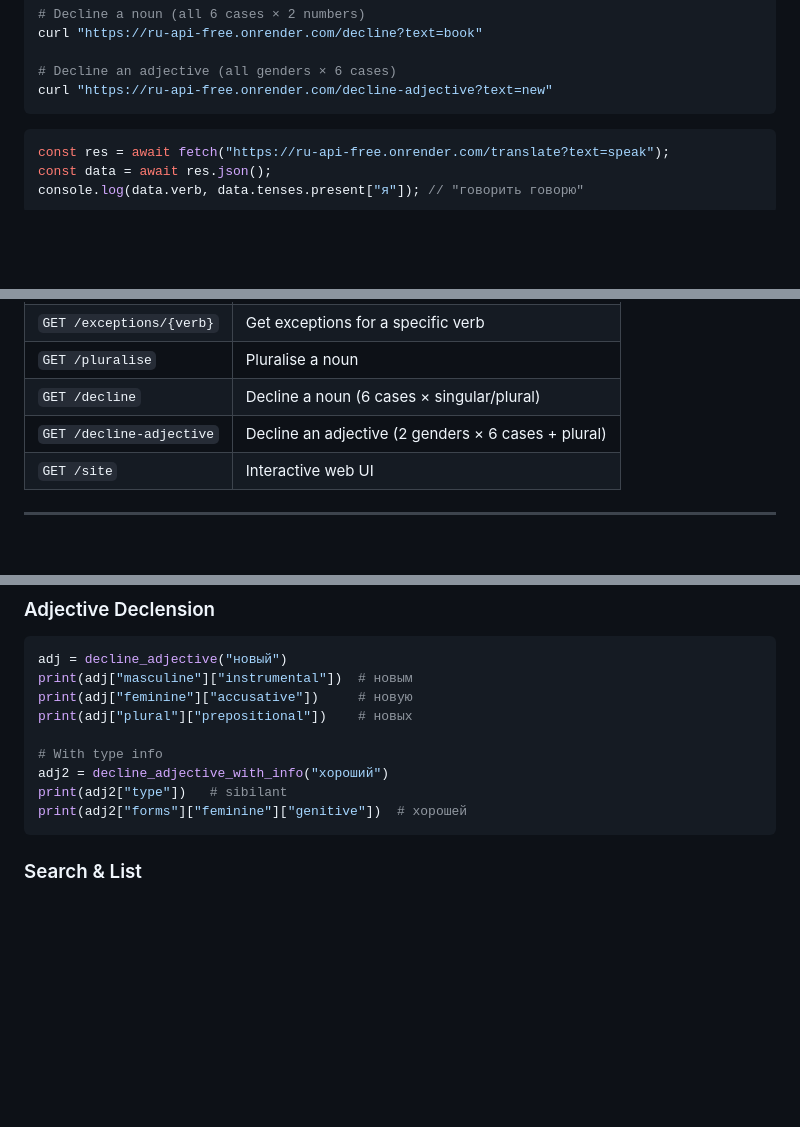
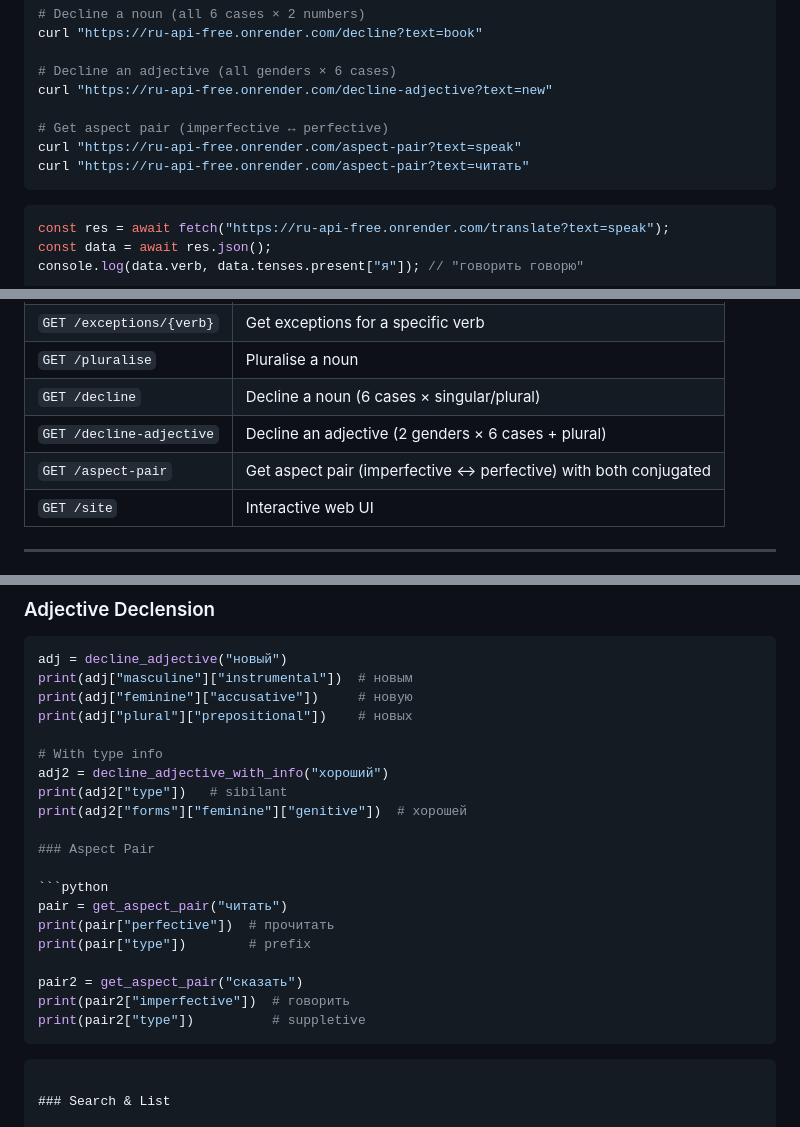
Before and after one commit to faharht1/ru-api-free, a Markdown page: README.md, 3 parts joined by grey strips. Drawn GitHub-style; blank space fills up the shorter version.

````diff
--- a/README.md
+++ b/README.md
@@ -26,6 +26,10 @@ curl "https://ru-api-free.onrender.com/decline?text=book"
 
 # Decline an adjective (all genders × 6 cases)
 curl "https://ru-api-free.onrender.com/decline-adjective?text=new"
+
+# Get aspect pair (imperfective ↔ perfective)
+curl "https://ru-api-free.onrender.com/aspect-pair?text=speak"
+curl "https://ru-api-free.onrender.com/aspect-pair?text=читать"
 ```
 
 ```javascript
@@ -58,6 +62,7 @@ print(r.json()["tenses"]["present"]["я"])  # "говорю"
 | `GET /pluralise` | Pluralise a noun |
 | `GET /decline` | Decline a noun (6 cases × singular/plural) |
 | `GET /decline-adjective` | Decline an adjective (2 genders × 6 cases + plural) |
+| `GET /aspect-pair` | Get aspect pair (imperfective ↔ perfective) with both conjugated |
 | `GET /site` | Interactive web UI |
 
 ---
@@ -492,6 +544,18 @@ print(adj["plural"]["prepositional"])    # новых
 adj2 = decline_adjective_with_info("хороший")
 print(adj2["type"])   # sibilant
 print(adj2["forms"]["feminine"]["genitive"])  # хорошей
+
+### Aspect Pair
+
+```python
+pair = get_aspect_pair("читать")
+print(pair["perfective"])  # прочитать
+print(pair["type"])        # prefix
+
+pair2 = get_aspect_pair("сказать")
+print(pair2["imperfective"])  # говорить
+print(pair2["type"])          # suppletive
+```
 ```
 
 ### Search & List
````
Also changed, not shown: other parts of README.md (+50 -3 lines).
